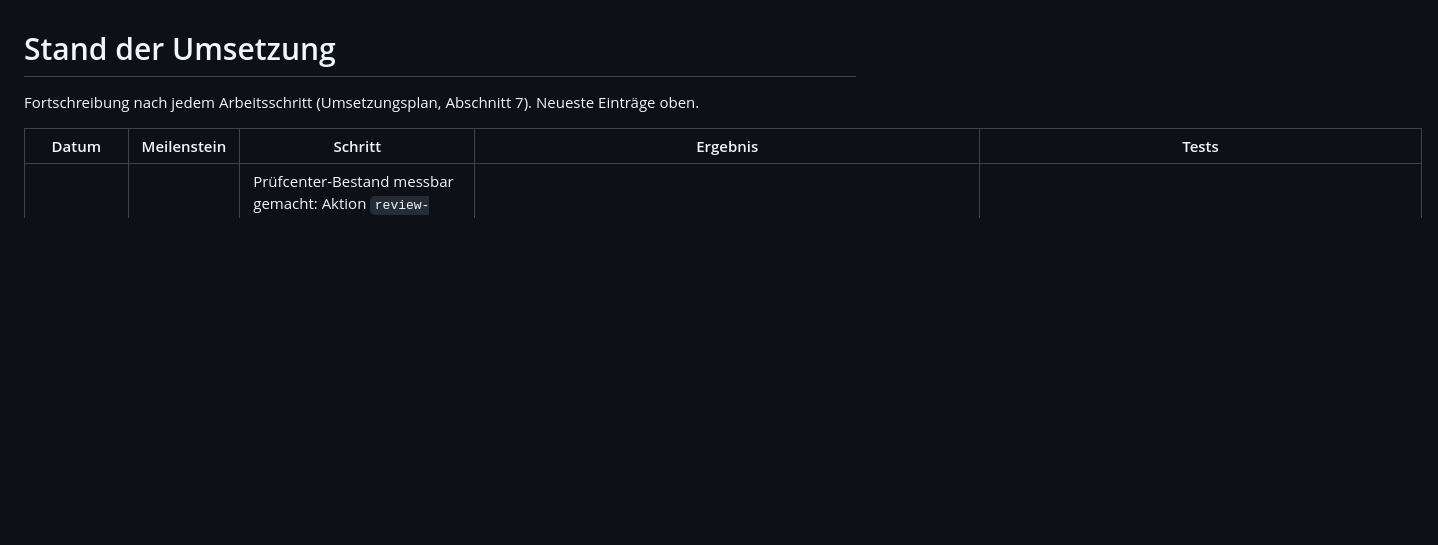
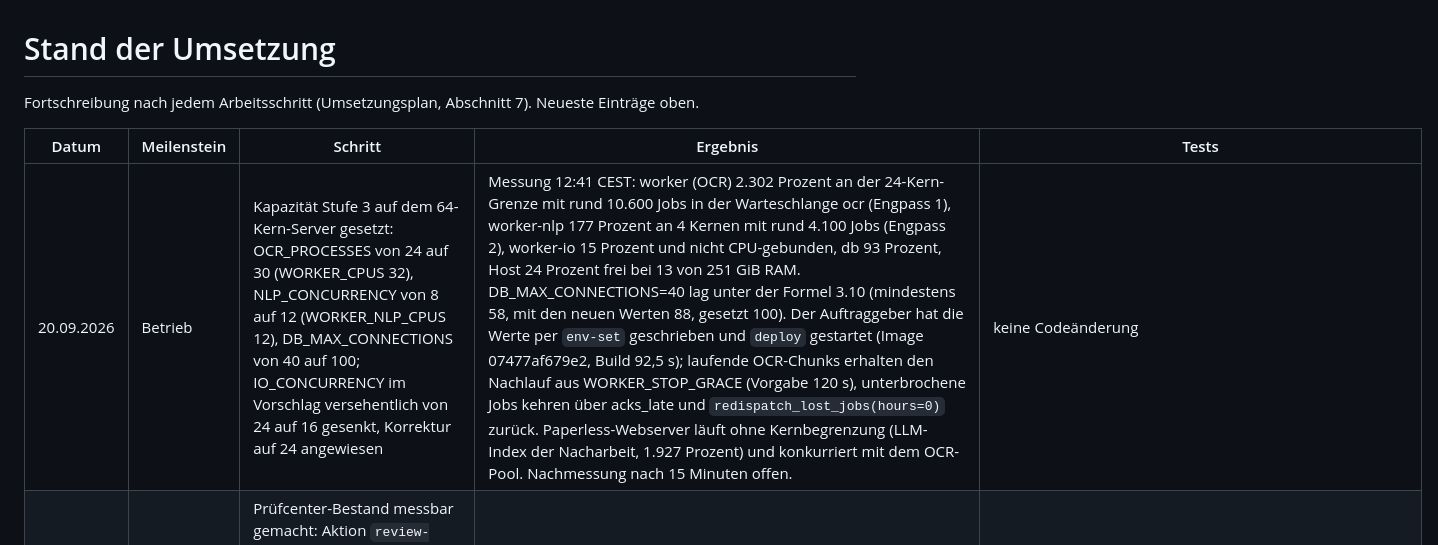
Before and after one commit to v3ni94/objekt-bernahme_automatisieren., a Markdown page: docs/plan/status.md, the part around the change. Drawn GitHub-style; blank space fills up the shorter version.

Commit message:
Status: Kapazitaet Stufe 3 auf dem 64-Kern-Server (OCR 30, NLP 12, DB_MAX_CONNECTIONS 100), IO-Korrektur auf 24 angewiesen
Co-Authored-By: Claude Fable 5.1 <noreply@anthropic.com>
Claude-Session: https://claude.ai/code/session_0169hgts9s4tf8zJ2iNRjUGL

```diff
--- a/docs/plan/status.md
+++ b/docs/plan/status.md
@@ -4,6 +4,7 @@ Fortschreibung nach jedem Arbeitsschritt (Umsetzungsplan, Abschnitt 7). Neueste
 
 | Datum | Meilenstein | Schritt | Ergebnis | Tests |
 |---|---|---|---|---|
+| 20.09.2026 | Betrieb | Kapazität Stufe 3 auf dem 64-Kern-Server gesetzt: OCR_PROCESSES von 24 auf 30 (WORKER_CPUS 32), NLP_CONCURRENCY von 8 auf 12 (WORKER_NLP_CPUS 12), DB_MAX_CONNECTIONS von 40 auf 100; IO_CONCURRENCY im Vorschlag versehentlich von 24 auf 16 gesenkt, Korrektur auf 24 angewiesen | Messung 12:41 CEST: worker (OCR) 2.302 Prozent an der 24-Kern-Grenze mit rund 10.600 Jobs in der Warteschlange ocr (Engpass 1), worker-nlp 177 Prozent an 4 Kernen mit rund 4.100 Jobs (Engpass 2), worker-io 15 Prozent und nicht CPU-gebunden, db 93 Prozent, Host 24 Prozent frei bei 13 von 251 GiB RAM. DB_MAX_CONNECTIONS=40 lag unter der Formel 3.10 (mindestens 58, mit den neuen Werten 88, gesetzt 100). Der Auftraggeber hat die Werte per `env-set` geschrieben und `deploy` gestartet (Image 07477af679e2, Build 92,5 s); laufende OCR-Chunks erhalten den Nachlauf aus WORKER_STOP_GRACE (Vorgabe 120 s), unterbrochene Jobs kehren über acks_late und `redispatch_lost_jobs(hours=0)` zurück. Paperless-Webserver läuft ohne Kernbegrenzung (LLM-Index der Nacharbeit, 1.927 Prozent) und konkurriert mit dem OCR-Pool. Nachmessung nach 15 Minuten offen. | keine Codeänderung |
 | 20.09.2026 | M8 | Prüfcenter-Bestand messbar gemacht: Aktion `review-status <branch> [<objekt>]` zählt offene Fälle je Art und Unterart, Fälle mit maschinellem Vorschlag, KI-nachklassifizierbare Fälle (below_threshold, Dokument im Status review) und den Stufe-3-Status, ohne Personendaten. Grundlage für die Entscheidung, welche Fallarten die KI allein erledigen darf (Bewertung an den Auftraggeber: Klassifikationsunsicherheit ja, fehlende Stammdaten, Duplikate, Formate und Konflikte nein). | bash -n, py_compile |
 | 20.09.2026 | M8 | OpenAI-Probe erfolgreich: Schlüssel gültig, gpt-4.1-mini über https://api.openai.com/v1 abrufbar (HTTP 200), Klassifikationsprobe antwortet in 4,2 s mit 4.316/260 Token. Die Antwortprüfung lehnte ab, weil das Modell „04 Hausgeld“ statt „04“ zurückgab. Behoben: `coerce_code` führt Code plus Name auf den Code zurück (Kategorie, Unterordner, Unterart), fremde Codes bleiben Schemaverletzung; Prompt fordert ausdrücklich nur den Code (PROMPT_VERSION 2026-09-20.1). `ai-check`-Probe läuft auch mit älterem Image (Inline-Rückfall). Wirksam für die Verarbeitung nach `deploy`. | tests/unit/test_ai_schema_codes.py, tests/unit/test_openai_provider.py, tests/integration/ai: 38 grün |
 | 20.09.2026 | M8 | OpenAI-Probe schlug mit `APIConnectionError: Connection error` fehl. Netzdiagnose aus worker-io: IPv4-TLS zu api.openai.com in 0,12 s in Ordnung, IPv6 ohne Route (wie bei googleapis, Drive läuft), keine Proxy-Variablen. Ursache: docker compose setzt `OPENAI_BASE_URL=""`; das SDK wertet die leere Zeichenkette bei `base_url=None` als gesetzte, leere Basis-URL. Behoben: `resolve_base_url` liefert Konfiguration, sonst Umgebung, sonst ausdrücklich `https://api.openai.com/v1`; Probe in `ai-check` nutzt dieselbe Funktion. Wirksam nach `deploy` (die Probe läuft im Container-Image). Sicherheitshinweis: Schlüssel im Transkript erneut im Klartext, Widerruf in der OpenAI-Plattform bestätigen. | tests/unit/test_openai_provider.py 12 grün |
```
